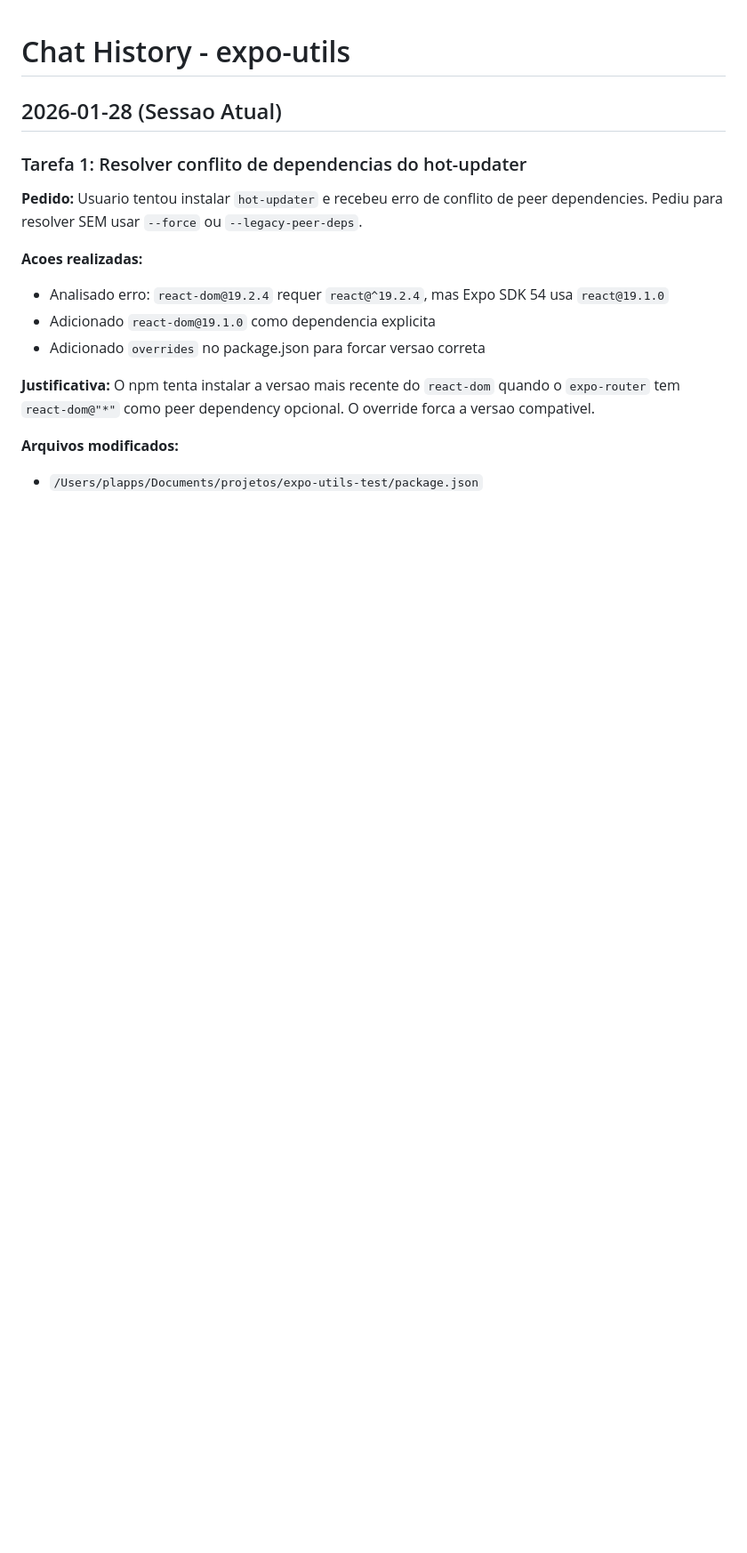
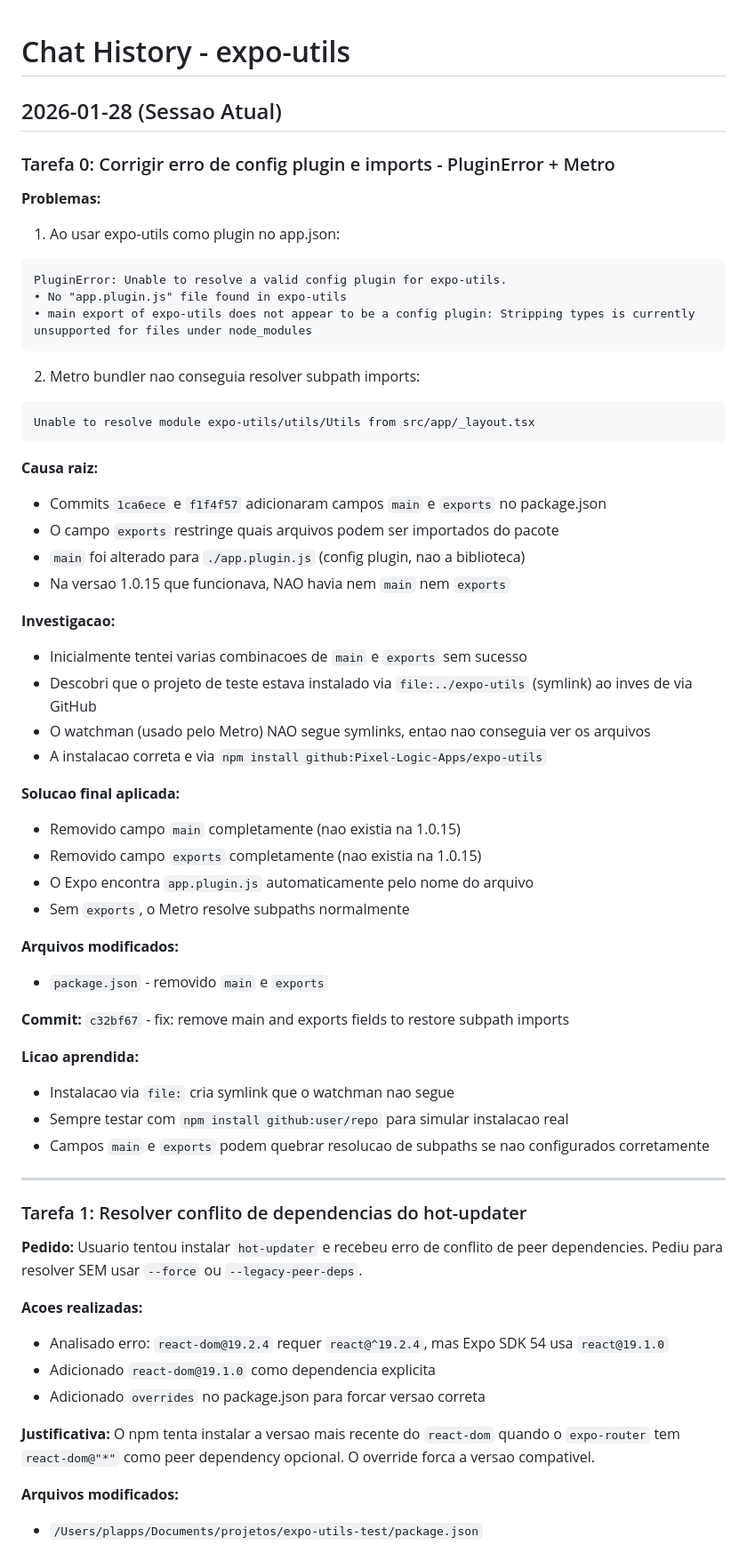
Before and after one commit to Pixel-Logic-Apps/expo-utils, a Markdown page: .claude/CHATHISTORY.MD, the part around the change. Shown at 89% size. GitHub-like rendering; blank space fills up the shorter version.

Commit message:
docs: update CHATHISTORY with details on config plugin error resolution

````diff
--- a/.claude/CHATHISTORY.MD
+++ b/.claude/CHATHISTORY.MD
@@ -1,6 +1,51 @@
 # Chat History - expo-utils
 
 ## 2026-01-28 (Sessao Atual)
+
+### Tarefa 0: Corrigir erro de config plugin e imports - PluginError + Metro
+
+**Problemas:**
+1. Ao usar expo-utils como plugin no app.json:
+```
+PluginError: Unable to resolve a valid config plugin for expo-utils.
+• No "app.plugin.js" file found in expo-utils
+• main export of expo-utils does not appear to be a config plugin: Stripping types is currently unsupported for files under node_modules
+```
+
+2. Metro bundler nao conseguia resolver subpath imports:
+```
+Unable to resolve module expo-utils/utils/Utils from src/app/_layout.tsx
+```
+
+**Causa raiz:**
+- Commits `1ca6ece` e `f1f4f57` adicionaram campos `main` e `exports` no package.json
+- O campo `exports` restringe quais arquivos podem ser importados do pacote
+- `main` foi alterado para `./app.plugin.js` (config plugin, nao a biblioteca)
+- Na versao 1.0.15 que funcionava, NAO havia nem `main` nem `exports`
+
+**Investigacao:**
+- Inicialmente tentei varias combinacoes de `main` e `exports` sem sucesso
+- Descobri que o projeto de teste estava instalado via `file:../expo-utils` (symlink) ao inves de via GitHub
+- O watchman (usado pelo Metro) NAO segue symlinks, entao nao conseguia ver os arquivos
+- A instalacao correta e via `npm install github:Pixel-Logic-Apps/expo-utils`
+
+**Solucao final aplicada:**
+- Removido campo `main` completamente (nao existia na 1.0.15)
+- Removido campo `exports` completamente (nao existia na 1.0.15)
+- O Expo encontra `app.plugin.js` automaticamente pelo nome do arquivo
+- Sem `exports`, o Metro resolve subpaths normalmente
+
+**Arquivos modificados:**
+- `package.json` - removido `main` e `exports`
+
+**Commit:** `c32bf67` - fix: remove main and exports fields to restore subpath imports
+
+**Licao aprendida:**
+- Instalacao via `file:` cria symlink que o watchman nao segue
+- Sempre testar com `npm install github:user/repo` para simular instalacao real
+- Campos `main` e `exports` podem quebrar resolucao de subpaths se nao configurados corretamente
+
+---
 
 ### Tarefa 1: Resolver conflito de dependencias do hot-updater
 
````
